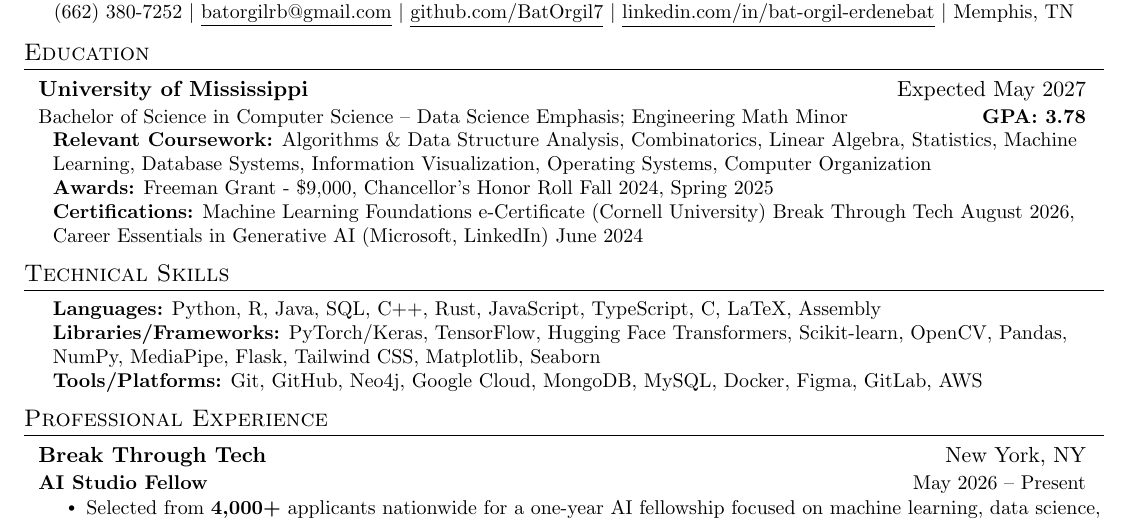
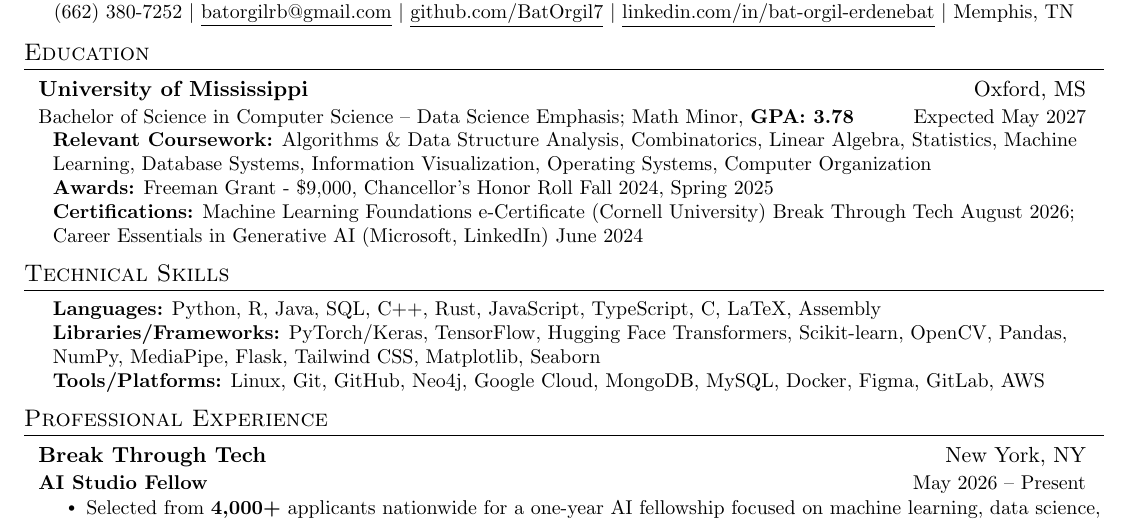
Before and after one commit to BatOrgil7/Resume, a LaTeX CV (Bat-Orgil_Erdenebat_Resume.tex): part of the page, cut so that both start at the same text. Compiled offline with pdfLaTeX.

Commit message:
Refactor resume sections and improve formatting
Updated education section formatting and added location for University of Mississippi. Modified certifications formatting and added Linux to the tools/platforms list.

```diff
--- a/Bat-Orgil_Erdenebat_Resume.tex
+++ b/Bat-Orgil_Erdenebat_Resume.tex
@@ -120,14 +120,14 @@
 \section{Education}
   \resumeSubHeadingListStart
     \resumeEducationSubheading
-      {University of Mississippi}{Expected May 2027}
-      {Bachelor of Science in Computer Science – Data Science Emphasis; Engineering Math Minor}{\textnormal{\textbf{GPA: 3.78}}}
+      {University of Mississippi}{Oxford, MS}
+      {Bachelor of Science in Computer Science – Data Science Emphasis; Math Minor, \textbf{GPA: 3.78}}{\textnormal{Expected May 2027}}
     \resumeSubHeadingListEnd
     \begin{itemize}[leftmargin=0.20in, label={}]
     \small{\item{
     \textbf{Relevant Coursework:} Algorithms \& Data Structure Analysis, Combinatorics, Linear Algebra, Statistics, Machine Learning, Database Systems, Information Visualization, Operating Systems, Computer Organization \\
     \textbf{Awards:} Freeman Grant - \$9,000, Chancellor's Honor Roll Fall 2024, Spring 2025 \\
-    \textbf{Certifications:} Machine Learning Foundations e-Certificate (Cornell University) Break Through Tech August 2026, Career Essentials in Generative AI (Microsoft, LinkedIn) June 2024
+    \textbf{Certifications:} Machine Learning Foundations e-Certificate (Cornell University) Break Through Tech August 2026; Career Essentials in Generative AI (Microsoft, LinkedIn) June 2024
     }}
   \end{itemize}
 
@@ -138,7 +138,7 @@
     \small{\item{
      \textbf{Languages:} Python, R, Java, SQL, C++, Rust, JavaScript, TypeScript, C, LaTeX, Assembly\\
      \textbf{Libraries/Frameworks:} PyTorch/Keras, TensorFlow, Hugging Face Transformers, Scikit-learn, OpenCV, Pandas, NumPy, MediaPipe, Flask, Tailwind CSS, Matplotlib, Seaborn \\
-     \textbf{Tools/Platforms:} Git, GitHub, Neo4j, Google Cloud, MongoDB, MySQL, Docker, Figma, GitLab, AWS
+     \textbf{Tools/Platforms:} Linux, Git, GitHub, Neo4j, Google Cloud, MongoDB, MySQL, Docker, Figma, GitLab, AWS
     }}
   \end{itemize}
 
```
